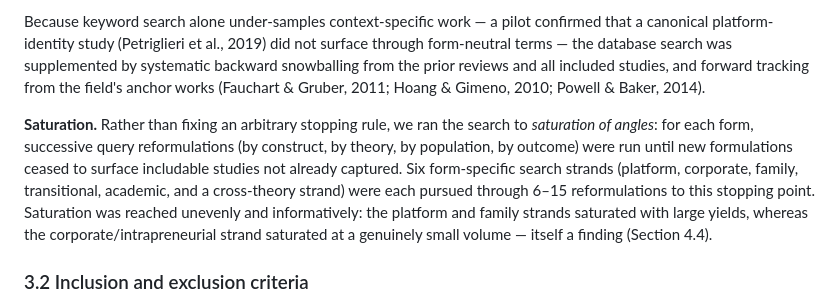
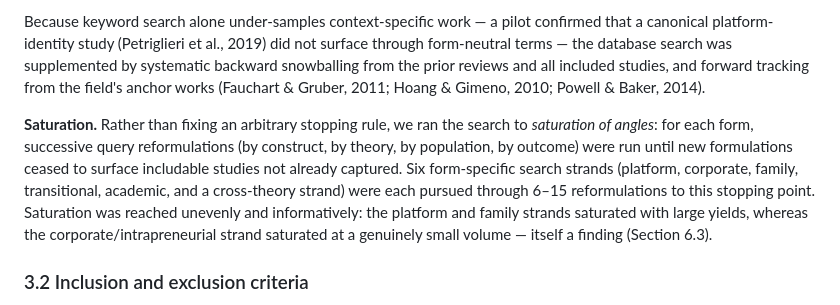
Before and after one commit to stepaniniwis/claude-skills, a Markdown page: projects/identity-scoping-review/MANUSCRIPT.md, the part around the change. Rendered like a GitHub page.

Commit message:
Finalize manuscript: fix cross-reference, deliver to Drive
Fixed Section 3.1 cross-reference (Section 4.4 -> 6.3). Complete manuscript
uploaded to Google Drive as editable Google Doc alongside the project's
other files. Paper is submission-draft complete: 8,760 words across
abstract, 7 sections, 2 tables, 34-source reference list, and coding-scheme
appendix.

Co-Authored-By: Claude Fable 5 <noreply@anthropic.com>
Claude-Session: https://claude.ai/code/session_019jQdfsvoWCtaz25QyLjsZs

```diff
--- a/projects/identity-scoping-review/MANUSCRIPT.md
+++ b/projects/identity-scoping-review/MANUSCRIPT.md
@@ -72,7 +72,7 @@ The keyword architecture crossed two blocks. **Block A (identity constructs)** c
 
 Because keyword search alone under-samples context-specific work — a pilot confirmed that a canonical platform-identity study (Petriglieri et al., 2019) did not surface through form-neutral terms — the database search was supplemented by systematic backward snowballing from the prior reviews and all included studies, and forward tracking from the field's anchor works (Fauchart & Gruber, 2011; Hoang & Gimeno, 2010; Powell & Baker, 2014).
 
-**Saturation.** Rather than fixing an arbitrary stopping rule, we ran the search to *saturation of angles*: for each form, successive query reformulations (by construct, by theory, by population, by outcome) were run until new formulations ceased to surface includable studies not already captured. Six form-specific search strands (platform, corporate, family, transitional, academic, and a cross-theory strand) were each pursued through 6–15 reformulations to this stopping point. Saturation was reached unevenly and informatively: the platform and family strands saturated with large yields, whereas the corporate/intrapreneurial strand saturated at a genuinely small volume — itself a finding (Section 4.4).
+**Saturation.** Rather than fixing an arbitrary stopping rule, we ran the search to *saturation of angles*: for each form, successive query reformulations (by construct, by theory, by population, by outcome) were run until new formulations ceased to surface includable studies not already captured. Six form-specific search strands (platform, corporate, family, transitional, academic, and a cross-theory strand) were each pursued through 6–15 reformulations to this stopping point. Saturation was reached unevenly and informatively: the platform and family strands saturated with large yields, whereas the corporate/intrapreneurial strand saturated at a genuinely small volume — itself a finding (Section 6.3).
 
 ### 3.2 Inclusion and exclusion criteria
 
```
